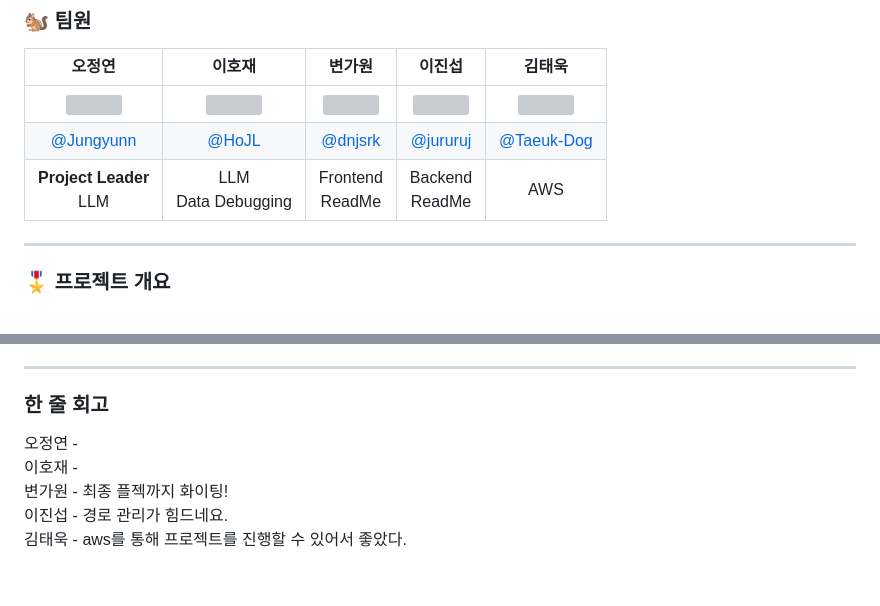
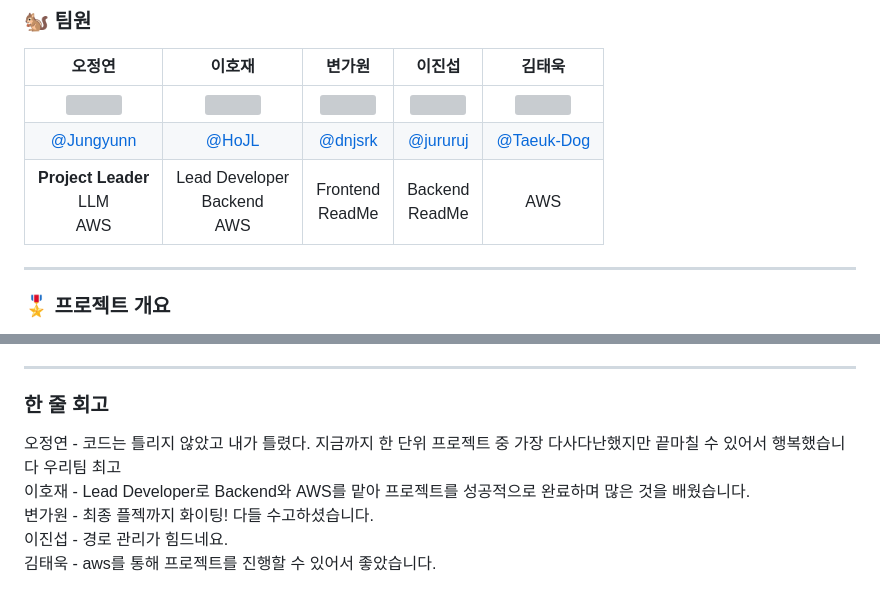
Before and after one commit to SKNETWORKS-FAMILY-AICAMP/SKN04-4th-1Team, a Markdown page: README.md, 2 parts joined by grey strips. Drawn GitHub-style; grey boxes are pictures that could not be loaded.

Commit message:
chore: Read me 수정
한줄 회고록 작성
역할 수정

```diff
--- a/README.md
+++ b/README.md
@@ -8,7 +8,7 @@
 | :------------------------------------------------------------------------------------------------------------------: | :------------------------------------------------------------------------------------------------------------------: | :------------------------------------------------------------------------------------------------------------------: | :------------------------------------------------------------------------------------------------------------------: | :------------------------------------------------------------------------------------------------------------------: |
 | <img src="https://github.com/user-attachments/assets/d920daaf-3baa-441d-ab1c-babb240b307b" width="140" height="140"> | <img src="https://github.com/user-attachments/assets/23848016-2562-40b7-82ad-69c0edc6c8cb" width="140" height="140"> | <img src="https://github.com/user-attachments/assets/a2497f47-8214-43c4-81f3-ed3ee637bbf5" width="140" height="140"> | <img src="https://github.com/user-attachments/assets/90d30dde-dfe5-4929-938f-2941dec79d65" width="140" height="140"> | <img src="https://github.com/user-attachments/assets/60a82e31-52ef-4de3-8d52-a50037491b56" width="140" height="140"> |
 |                                       [@Jungyunn](https://github.com/Jungyunn)                                       |                                           [@HoJL](https://github.com/HoJL)                                           |                                         [@dnjsrk](https://github.com/dnjsrk)                                         |                                        [@jururuj](https://github.com/jururuj)                                        |                                      [@Taeuk-Dog](https://github.com/Taeuk-Dog)                                      |
-|                                              **Project Leader**<br/>LLM                                              |                                                LLM<br>Data Debugging                                                 |                                                 Frontend <br>ReadMe                                                  |                                                  Backend<br>ReadMe                                                   |                                                         AWS                                                          |
+|                                              **Project Leader**<br/>LLM<br>AWS                                            |                                                Lead Developer <br>Backend<br>AWS                                                  |                                                 Frontend <br>ReadMe                                                  |                                                  Backend<br>ReadMe                                                   |                                                         AWS                                                          |
 
 </div>
 
@@ -142,12 +142,12 @@ _data column_
 
 ### 한 줄 회고
 
-오정연 -
+오정연 - 코드는 틀리지 않았고 내가 틀렸다.  지금까지 한 단위 프로젝트 중 가장 다사다난했지만 끝마칠 수 있어서 행복했습니다 우리팀 최고
 <br>
-이호재 -
+이호재 - Lead Developer로 Backend와 AWS를 맡아 프로젝트를 성공적으로 완료하며 많은 것을 배웠습니다.
 <br>
-변가원 - 최종 플젝까지 화이팅!
+변가원 - 최종 플젝까지 화이팅! 다들 수고하셨습니다.
 <br>
 이진섭 - 경로 관리가 힘드네요.
 <br>
-김태욱 - aws를 통해 프로젝트를 진행할 수 있어서 좋았다.
+김태욱 - aws를 통해 프로젝트를 진행할 수 있어서 좋았습니다.
```
